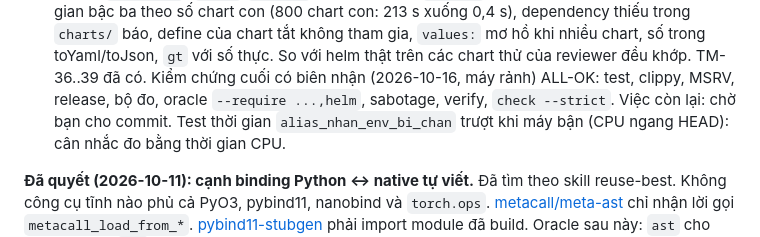
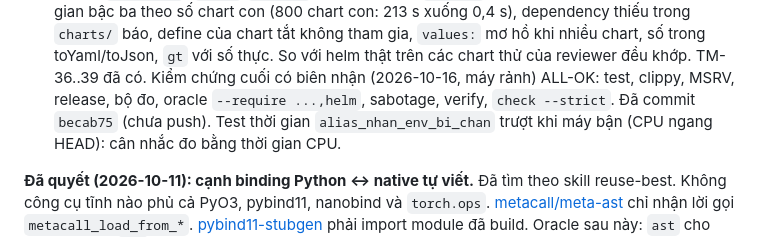
Before and after one commit to tdHuy22/archctl, a Markdown page: PLAN.md, the part around one of its changes. Drawn GitHub-style.

Commit message:
PLAN: đợt 5 Helm đã commit
Co-Authored-By: Claude Opus 5.5 <noreply@anthropic.com>

```diff
--- a/PLAN.md
+++ b/PLAN.md
@@ -419,7 +419,7 @@ git, `cargo clean` dọn.
    helm thật trên các chart thử của reviewer đều khớp. TM-36..39 đã có.
    Kiểm chứng cuối có biên nhận (2026-10-16, máy rảnh) ALL-OK: test, clippy, MSRV,
    release, bộ đo, oracle `--require ...,helm`, sabotage, verify, `check --strict`.
-   Việc còn lại: chờ bạn cho commit. Test thời gian `alias_nhan_env_bi_chan` trượt
+   Đã commit `becab75` (chưa push). Test thời gian `alias_nhan_env_bi_chan` trượt
    khi máy bận (CPU ngang HEAD): cân nhắc đo bằng thời gian CPU.
 
 **Đã quyết (2026-10-11): cạnh binding Python ↔ native tự viết.** Đã tìm theo
```
Also changed, not shown: other parts of PLAN.md (+1 -1 lines).
